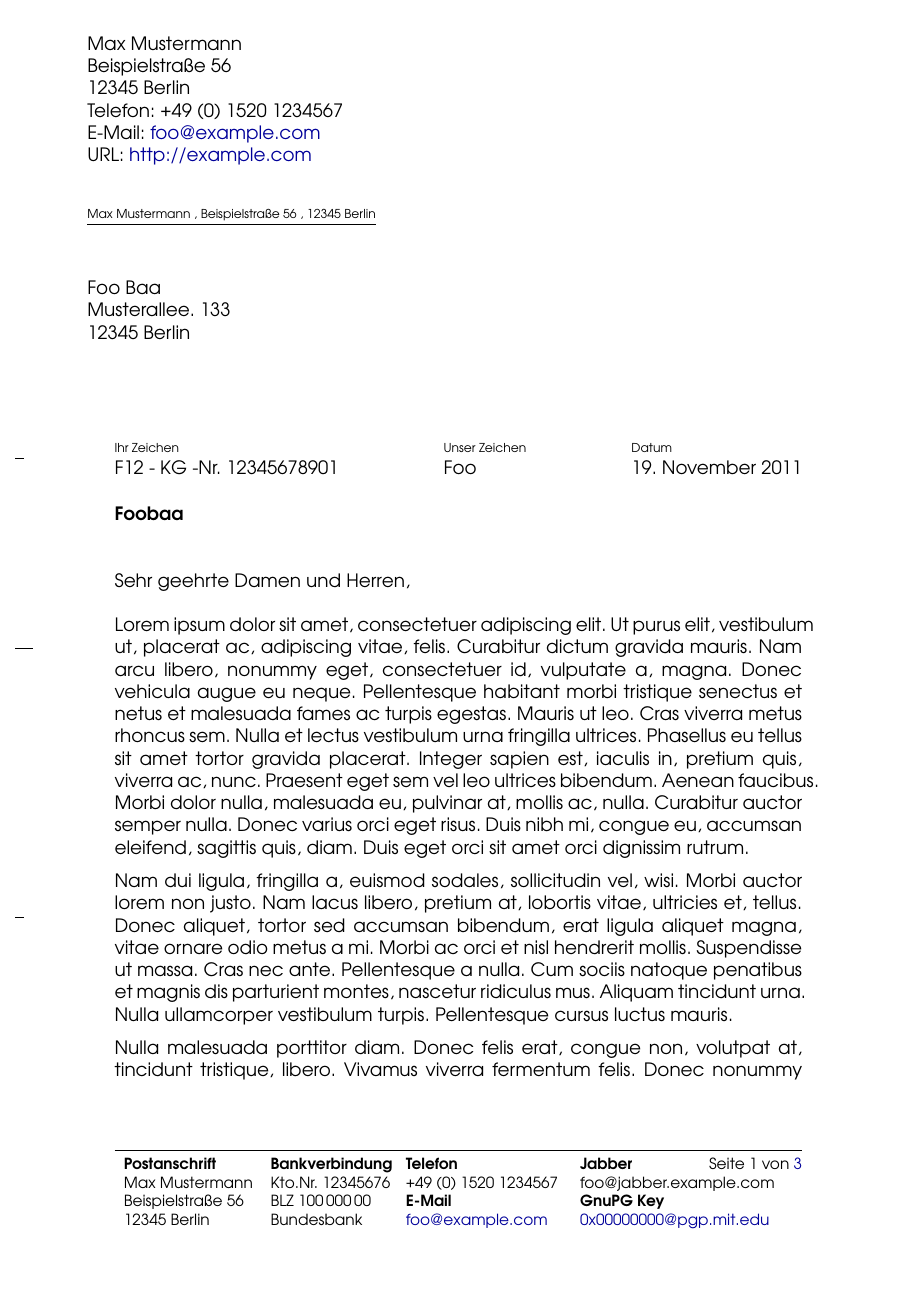
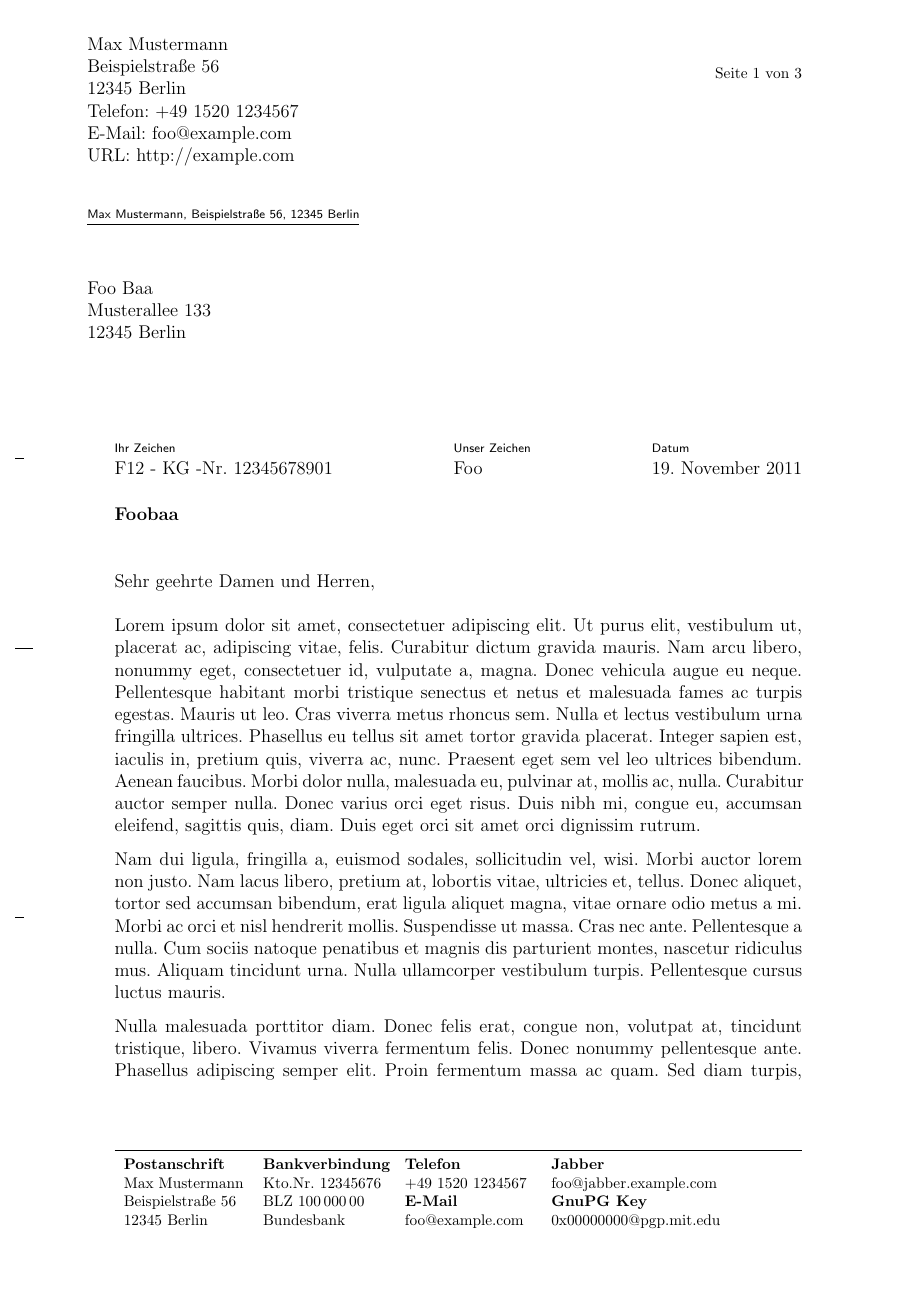
Before and after one commit to Deltachaos/LaTeX-German-Letter, a LaTeX letter (Vorlage.tex, which reads Data.tex): page 1 of 3. Compiled offline with pdfLaTeX.

Commit message:
font change

```diff
--- a/Data.tex
+++ b/Data.tex
@@ -11,5 +10,6 @@
-\setkomavar{fromphone}{+49 (0) 1520 1234567}
-%\setkomavar{fromfax}{+49 (0) 030 1234567}
+\setkomavar{fromaddress}{Beispielstraße 56\\12345 Berlin}
+\setkomavar{fromphone}{+49 1520 1234567}
+%\setkomavar{fromfax}{+49 030 1234567}
 \setkomavar{fromemail}{\href{mailto:foo@example.com}{foo@example.com}}
 \setkomavar{fromurl}{\href{http://example.com/}{http://example.com}}
 \setkomavar{signature}{\includegraphics[scale=1]{Signature}\\Max Mustermann}
@@ -23,7 +23,7 @@
 %\def\openingtext{Sehr geehrte Damen und Herren} % Wenn nicht gesetzt wird "Sehr geehrte Damen und Herren" genutzt
 
 \setkomavar{toname}{Foo Baa}
-\setkomavar{toaddress}{Musterallee. 133\\12345 Berlin}
+\setkomavar{toaddress}{Musterallee 133\\12345 Berlin}
 \setkomavar{location}{\raggedright} % Steht im Brief oben rechts
 %\cc{Die Vereinsvorsitzende\\Alle Mitglieder}
 
--- a/Vorlage.tex
+++ b/Vorlage.tex
@@ -16,14 +16,14 @@
 \usepackage{lastpage}
 \usepackage{afterpage}
 \usepackage{ifthen}
-\usepackage[T1]{fontenc}
-\usepackage{avant}
-\renewcommand*\familydefault{\sfdefault}
+%\usepackage[T1]{fontenc}
+%\usepackage{fourier}
+%\renewcommand*\familydefault{\sfdefault}
 \RequirePackage{graphicx}
 
 \definecolor{darkblue}{rgb}{0,0,.6}
 %pdfpagemode=FullScreen
-\hypersetup{pdftex=false, colorlinks=true, breaklinks=true, linkcolor=darkblue, menucolor=darkblue, pagecolor=darkblue, urlcolor=darkblue, citecolor=darkblue,pdfstartview=FitH
+\hypersetup{pdftex=false, colorlinks=true, breaklinks=true, linkcolor=darkblue, menucolor=darkblue, pagecolor=darkblue, urlcolor=darkblue, citecolor=darkblue,pdfstartview=FitH,pdfborder={0 0 0}
 %,pdfpagelayout=TwoColumnLeft
 }
 
@@ -92,7 +92,7 @@
     \fromgpg}
 \end{tabular}
 }
-\rfoot{\footnotesize Seite \thepage\ von \pageref{LastPage}}
+\rhead{\footnotesize Seite \thepage\ von \pageref{LastPage}}
 \renewcommand{\headheight}{24pt}
 \renewcommand{\footrulewidth}{0.4pt}
 \global\def\headrulewidth{0pt}
```
Also changed, not shown: Letter.tex (+1 -1 lines), Vorlage.pdf, Data.tex (7 more changed lines).
